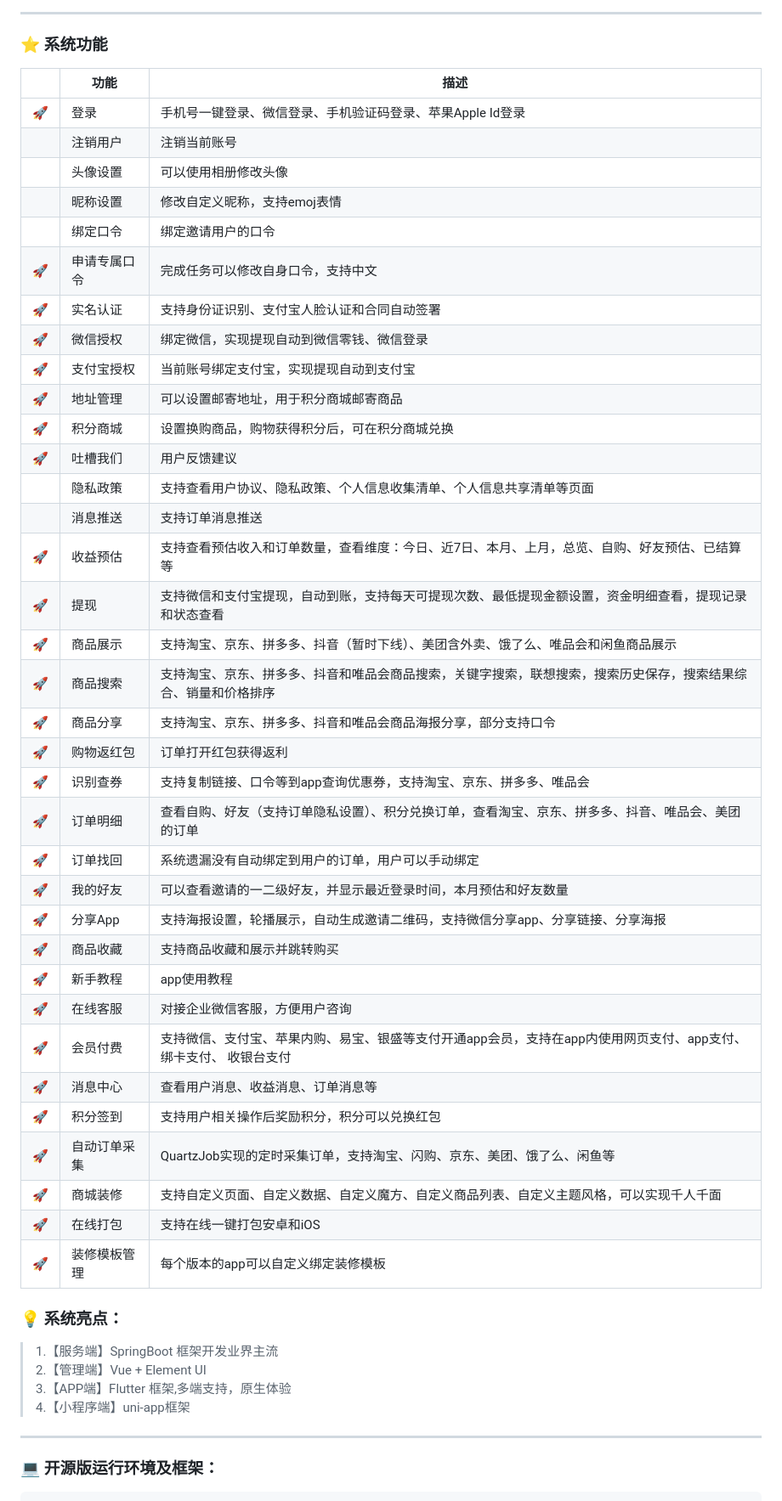
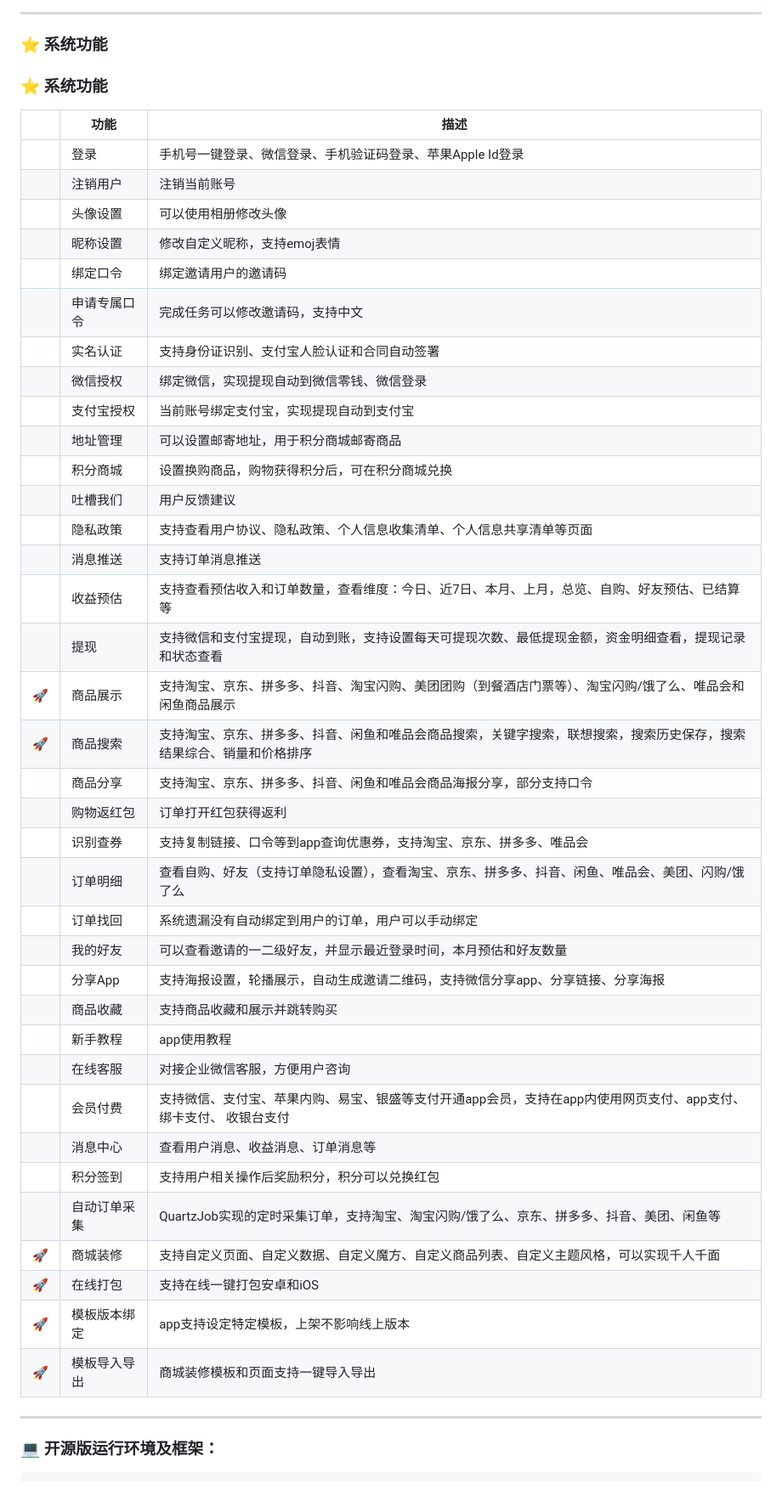
Before and after one commit to jacky4631/sfb_admin, a Markdown page: README.md, the part around one of its changes. Shown at 85% size. GitHub-like rendering.

Commit message:
更新readme

```diff
--- a/README.md
+++ b/README.md
@@ -51,49 +63,46 @@
 
 ### ⭐️ 系统功能
 
-|  | 功能     | 描述                                                       |
-|--|--------|----------------------------------------------------------|
-| 🚀 | 登录     | 手机号一键登录、微信登录、手机验证码登录、苹果Apple Id登录                        |
-|  | 注销用户   | 注销当前账号                                                   |
-|  | 头像设置   | 可以使用相册修改头像                                               |
-|  | 昵称设置   | 修改自定义昵称，支持emoj表情                                         |
-|  | 绑定口令   | 绑定邀请用户的口令                                                |
-| 🚀 | 申请专属口令 | 完成任务可以修改自身口令，支持中文                                        |
-| 🚀 | 实名认证   | 支持身份证识别、支付宝人脸认证和合同自动签署                                   |
-| 🚀 | 微信授权   | 绑定微信，实现提现自动到微信零钱、微信登录                                    |
-| 🚀 | 支付宝授权  | 当前账号绑定支付宝，实现提现自动到支付宝                                     |
-| 🚀 | 地址管理   | 可以设置邮寄地址，用于积分商城邮寄商品                                      |
-| 🚀 | 积分商城   | 设置换购商品，购物获得积分后，可在积分商城兑换                                  |
-| 🚀 | 吐槽我们   | 用户反馈建议                                                   |
-|  | 隐私政策   | 支持查看用户协议、隐私政策、个人信息收集清单、个人信息共享清单等页面                       |
-|  | 消息推送   | 支持订单消息推送                                                 |
-| 🚀 | 收益预估   | 支持查看预估收入和订单数量，查看维度：今日、近7日、本月、上月，总览、自购、好友预估、已结算等          |
-| 🚀 | 提现     | 支持微信和支付宝提现，自动到账，支持每天可提现次数、最低提现金额设置，资金明细查看，提现记录和状态查看      |
-| 🚀 | 商品展示   | 支持淘宝、京东、拼多多、抖音（暂时下线）、美团含外卖、饿了么、唯品会和闲鱼商品展示                |
-| 🚀 | 商品搜索   | 支持淘宝、京东、拼多多、抖音和唯品会商品搜索，关键字搜索，联想搜索，搜索历史保存，搜索结果综合、销量和价格排序  |
-| 🚀 | 商品分享   | 支持淘宝、京东、拼多多、抖音和唯品会商品海报分享，部分支持口令                          |
-| 🚀 | 购物返红包  | 订单打开红包获得返利                                               |
-| 🚀 | 识别查券   | 支持复制链接、口令等到app查询优惠券，支持淘宝、京东、拼多多、唯品会                      |
-| 🚀 | 订单明细   | 查看自购、好友（支持订单隐私设置）、积分兑换订单，查看淘宝、京东、拼多多、抖音、唯品会、美团的订单        |
-| 🚀 | 订单找回   | 系统遗漏没有自动绑定到用户的订单，用户可以手动绑定                                |
-| 🚀 | 我的好友   | 可以查看邀请的一二级好友，并显示最近登录时间，本月预估和好友数量                         |
-| 🚀 | 分享App  | 支持海报设置，轮播展示，自动生成邀请二维码，支持微信分享app、分享链接、分享海报                |
-| 🚀 | 商品收藏   | 支持商品收藏和展示并跳转购买                                           |
-| 🚀 | 新手教程   | app使用教程                                                  |
-| 🚀 | 在线客服   | 对接企业微信客服，方便用户咨询                                          |
-| 🚀 | 会员付费   | 支持微信、支付宝、苹果内购、易宝、银盛等支付开通app会员，支持在app内使用网页支付、app支付、绑卡支付、 收银台支付 |
-| 🚀 | 消息中心   | 查看用户消息、收益消息、订单消息等                                        |
-| 🚀 | 积分签到   | 支持用户相关操作后奖励积分，积分可以兑换红包                                   |
-| 🚀 | 自动订单采集 | QuartzJob实现的定时采集订单，支持淘宝、闪购、京东、美团、饿了么、闲鱼等                 |
-| 🚀 | 商城装修   | 支持自定义页面、自定义数据、自定义魔方、自定义商品列表、自定义主题风格，可以实现千人千面             |
-| 🚀 | 在线打包   | 支持在线一键打包安卓和iOS                                           |
-| 🚀 | 装修模板管理 | 每个版本的app可以自定义绑定装修模板                                      |
+### ⭐️ 系统功能
 
-### 💡 系统亮点：
->1.【服务端】SpringBoot 框架开发业界主流<br>
->2.【管理端】Vue + Element UI<br>
->3.【APP端】Flutter 框架,多端支持，原生体验<br>
->4.【小程序端】uni-app框架<br>
+|    | 功能         | 描述                                                     |
+|----|------------|--------------------------------------------------------|
+|    | 登录         | 手机号一键登录、微信登录、手机验证码登录、苹果Apple Id登录                      |
+|    | 注销用户       | 注销当前账号                                                 |
+|    | 头像设置       | 可以使用相册修改头像                                             |
+|    | 昵称设置       | 修改自定义昵称，支持emoj表情                                       |
+|    | 绑定口令       | 绑定邀请用户的邀请码                                             |
+|    | 申请专属口令     | 完成任务可以修改邀请码，支持中文                                       |
+|    | 实名认证       | 支持身份证识别、支付宝人脸认证和合同自动签署                                 |
+|    | 微信授权       | 绑定微信，实现提现自动到微信零钱、微信登录                                  |
+|    | 支付宝授权      | 当前账号绑定支付宝，实现提现自动到支付宝                                   |
+|    | 地址管理       | 可以设置邮寄地址，用于积分商城邮寄商品                                    |
+|    | 积分商城       | 设置换购商品，购物获得积分后，可在积分商城兑换                                |
+|    | 吐槽我们       | 用户反馈建议                                                 |
+|    | 隐私政策       | 支持查看用户协议、隐私政策、个人信息收集清单、个人信息共享清单等页面                     |
+|    | 消息推送       | 支持订单消息推送                                               |
+|    | 收益预估       | 支持查看预估收入和订单数量，查看维度：今日、近7日、本月、上月，总览、自购、好友预估、已结算等        |
+|    | 提现         | 支持微信和支付宝提现，自动到账，支持设置每天可提现次数、最低提现金额，资金明细查看，提现记录和状态查看    |
+| 🚀 | 商品展示       | 支持淘宝、京东、拼多多、抖音、淘宝闪购、美团团购（到餐酒店门票等）、淘宝闪购/饿了么、唯品会和闲鱼商品展示  |
+| 🚀 | 商品搜索       | 支持淘宝、京东、拼多多、抖音、闲鱼和唯品会商品搜索，关键字搜索，联想搜索，搜索历史保存，搜索结果综合、销量和价格排序 |
+|    | 商品分享       | 支持淘宝、京东、拼多多、抖音、闲鱼和唯品会商品海报分享，部分支持口令                     |
+|    | 购物返红包      | 订单打开红包获得返利                                             |
+|    | 识别查券       | 支持复制链接、口令等到app查询优惠券，支持淘宝、京东、拼多多、唯品会                    |
+|    | 订单明细       | 查看自购、好友（支持订单隐私设置），查看淘宝、京东、拼多多、抖音、闲鱼、唯品会、美团、闪购/饿了么      |
+|    | 订单找回       | 系统遗漏没有自动绑定到用户的订单，用户可以手动绑定                              |
+|    | 我的好友       | 可以查看邀请的一二级好友，并显示最近登录时间，本月预估和好友数量                       |
+|    | 分享App      | 支持海报设置，轮播展示，自动生成邀请二维码，支持微信分享app、分享链接、分享海报              |
+|    | 商品收藏       | 支持商品收藏和展示并跳转购买                                         |
+|    | 新手教程       | app使用教程                                                |
+|    | 在线客服       | 对接企业微信客服，方便用户咨询                                        |
+|    | 会员付费       | 支持微信、支付宝、苹果内购、易宝、银盛等支付开通app会员，支持在app内使用网页支付、app支付、绑卡支付、 收银台支付 |
+|    | 消息中心       | 查看用户消息、收益消息、订单消息等                                      |
+|    | 积分签到       | 支持用户相关操作后奖励积分，积分可以兑换红包                                 |
+|    | 自动订单采集     | QuartzJob实现的定时采集订单，支持淘宝、淘宝闪购/饿了么、京东、拼多多、抖音、美团、闲鱼等      |
+| 🚀 | 商城装修       | 支持自定义页面、自定义数据、自定义魔方、自定义商品列表、自定义主题风格，可以实现千人千面           |
+| 🚀 | 在线打包       | 支持在线一键打包安卓和iOS                                         |
+| 🚀 | 模板版本绑定     | app支持设定特定模板，上架不影响线上版本                                  |
+| 🚀 | 模板导入导出 | 商城装修模板和页面支持一键导入导出                                      |
 
 ---
 
```
Also changed, not shown: other parts of README.md (+12 -0 lines).
